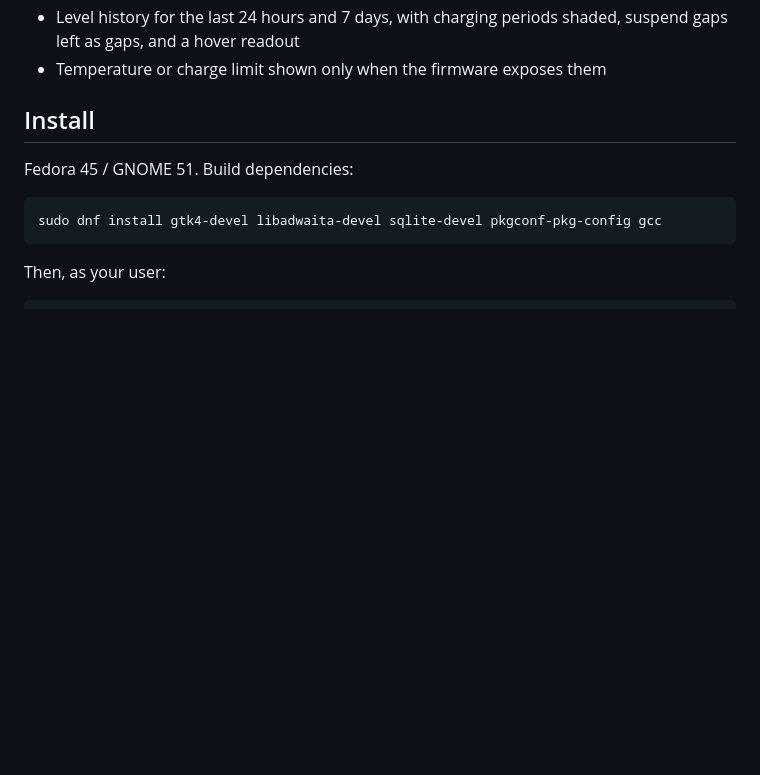
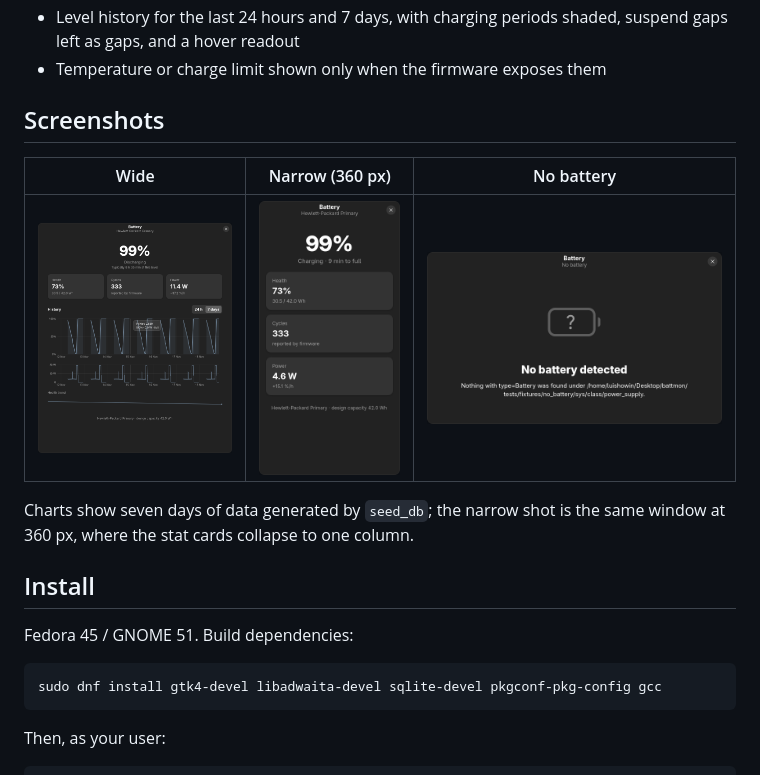
Before and after one commit to luishowin/battmon, a Markdown page: README.md, the part around the change. Drawn GitHub-style; pictures changed too: docs/empty.png (added), docs/narrow.png (added), docs/screenshot.png (added); blank space fills up the shorter version.

Commit message:
Add MIT license, README screenshots and repository metadata
Redacts the battery serial from the recon notes before publishing.

```diff
--- a/README.md
+++ b/README.md
@@ -12,6 +12,15 @@ no D-Bus, no web stack.
 - Level history for the last 24 hours and 7 days, with charging periods shaded,
   suspend gaps left as gaps, and a hover readout
 - Temperature or charge limit shown only when the firmware exposes them
+
+## Screenshots
+
+| Wide | Narrow (360 px) | No battery |
+|---|---|---|
+| ![History view with hover readout](docs/screenshot.png) | ![Single-column layout](docs/narrow.png) | ![No battery detected](docs/empty.png) |
+
+Charts show seven days of data generated by `seed_db`; the narrow shot is the
+same window at 360 px, where the stat cards collapse to one column.
 
 ## Install
 
```
Also changed, not shown: NOTES.md (+1 -1 lines), 2 other files.
